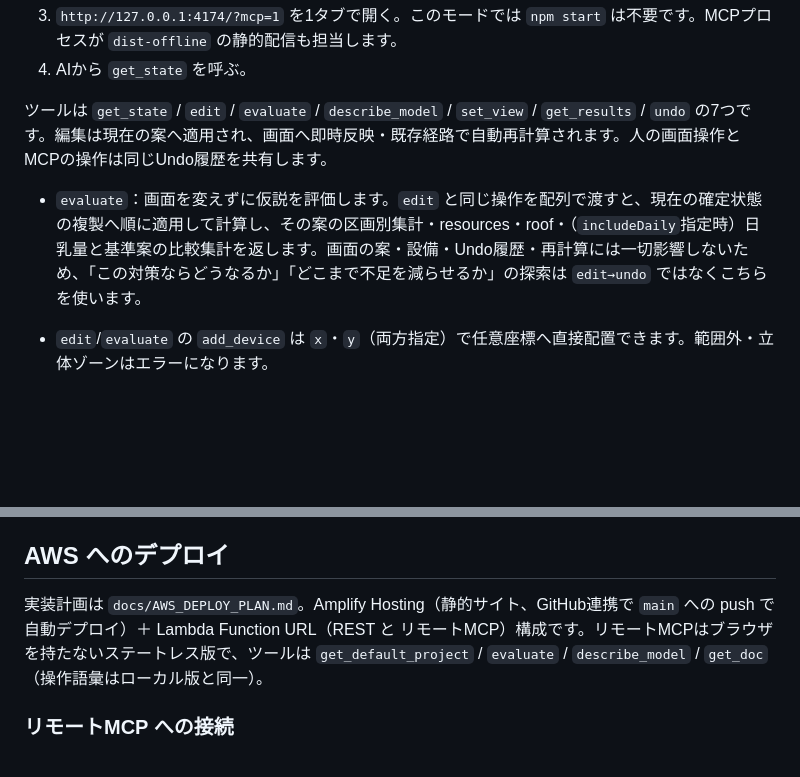
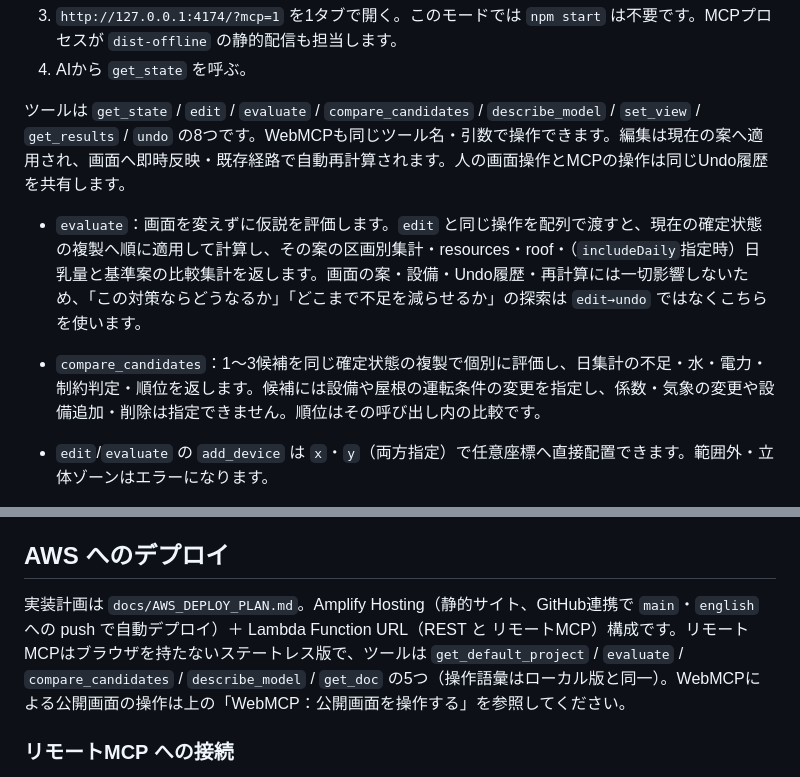
Before and after one commit to okajun35/cooling-planner, a Markdown page: docs/README.ja.md, 2 parts joined by grey strips. GitHub-like rendering; blank space fills up the shorter version.

Commit message:
Document WebMCP alongside local and remote MCP in both READMEs

```diff
--- a/docs/README.ja.md
+++ b/docs/README.ja.md
@@ -109,9 +138,10 @@ devin mcp add cooling-planner -- node <absolute-path-to-repo>/scripts/mcp-server
 3. `http://127.0.0.1:4174/?mcp=1` を1タブで開く。このモードでは `npm start` は不要です。MCPプロセスが `dist-offline` の静的配信も担当します。
 4. AIから `get_state` を呼ぶ。
 
-ツールは `get_state` / `edit` / `evaluate` / `describe_model` / `set_view` / `get_results` / `undo` の7つです。編集は現在の案へ適用され、画面へ即時反映・既存経路で自動再計算されます。人の画面操作とMCPの操作は同じUndo履歴を共有します。
+ツールは `get_state` / `edit` / `evaluate` / `compare_candidates` / `describe_model` / `set_view` / `get_results` / `undo` の8つです。WebMCPも同じツール名・引数で操作できます。編集は現在の案へ適用され、画面へ即時反映・既存経路で自動再計算されます。人の画面操作とMCPの操作は同じUndo履歴を共有します。
 
 - `evaluate`：画面を変えずに仮説を評価します。`edit` と同じ操作を配列で渡すと、現在の確定状態の複製へ順に適用して計算し、その案の区画別集計・resources・roof・（`includeDaily`指定時）日乳量と基準案の比較集計を返します。画面の案・設備・Undo履歴・再計算には一切影響しないため、「この対策ならどうなるか」「どこまで不足を減らせるか」の探索は `edit→undo` ではなくこちらを使います。
+- `compare_candidates`：1〜3候補を同じ確定状態の複製で個別に評価し、日集計の不足・水・電力・制約判定・順位を返します。候補には設備や屋根の運転条件の変更を指定し、係数・気象の変更や設備追加・削除は指定できません。順位はその呼び出し内の比較です。
 - `edit`/`evaluate` の `add_device` は `x`・`y`（両方指定）で任意座標へ直接配置できます。範囲外・立体ゾーンはエラーになります。
 - `describe_model`：計算モデルの構造・入力/出力フィールドの意味・主な仮定定数・限界・検証状態を返します。数値を解釈・説明する前に呼ぶことを想定しています（サーバーinstructionsにも記載）。
 - モデルの係数もMCPで変更できます。`update_model`（物理モデル：噴流拡散・減衰、対流熱伝達、放射オフセット、屋根モデル係数、`profiles`の感度仮定セットなど）、`update_milk`（乳量仮説：Qref・beta・遅れ重みなど）、`update_references`（基準乳量・受胎参照）。モデル式とバージョン識別子は変更できず、値域は既存の検証が拒否します。`evaluate` と組み合わせると、係数を変えた場合の結果を画面を汚さず比較できます。
@@ -126,7 +156,7 @@ devin mcp add cooling-planner -- node <absolute-path-to-repo>/scripts/mcp-server
 
 ## AWS へのデプロイ
 
-実装計画は `docs/AWS_DEPLOY_PLAN.md`。Amplify Hosting（静的サイト、GitHub連携で `main` への push で自動デプロイ）＋ Lambda Function URL（REST と リモートMCP）構成です。リモートMCPはブラウザを持たないステートレス版で、ツールは `get_default_project` / `evaluate` / `describe_model` / `get_doc`（操作語彙はローカル版と同一）。
+実装計画は `docs/AWS_DEPLOY_PLAN.md`。Amplify Hosting（静的サイト、GitHub連携で `main`・`english` への push で自動デプロイ）＋ Lambda Function URL（REST と リモートMCP）構成です。リモートMCPはブラウザを持たないステートレス版で、ツールは `get_default_project` / `evaluate` / `compare_candidates` / `describe_model` / `get_doc` の5つ（操作語彙はローカル版と同一）。WebMCPによる公開画面の操作は上の「WebMCP：公開画面を操作する」を参照してください。
 
 ### リモートMCP への接続
 
```
Also changed, not shown: other parts of docs/README.ja.md (+33 -4 lines), README.md (+14 -10 lines).
